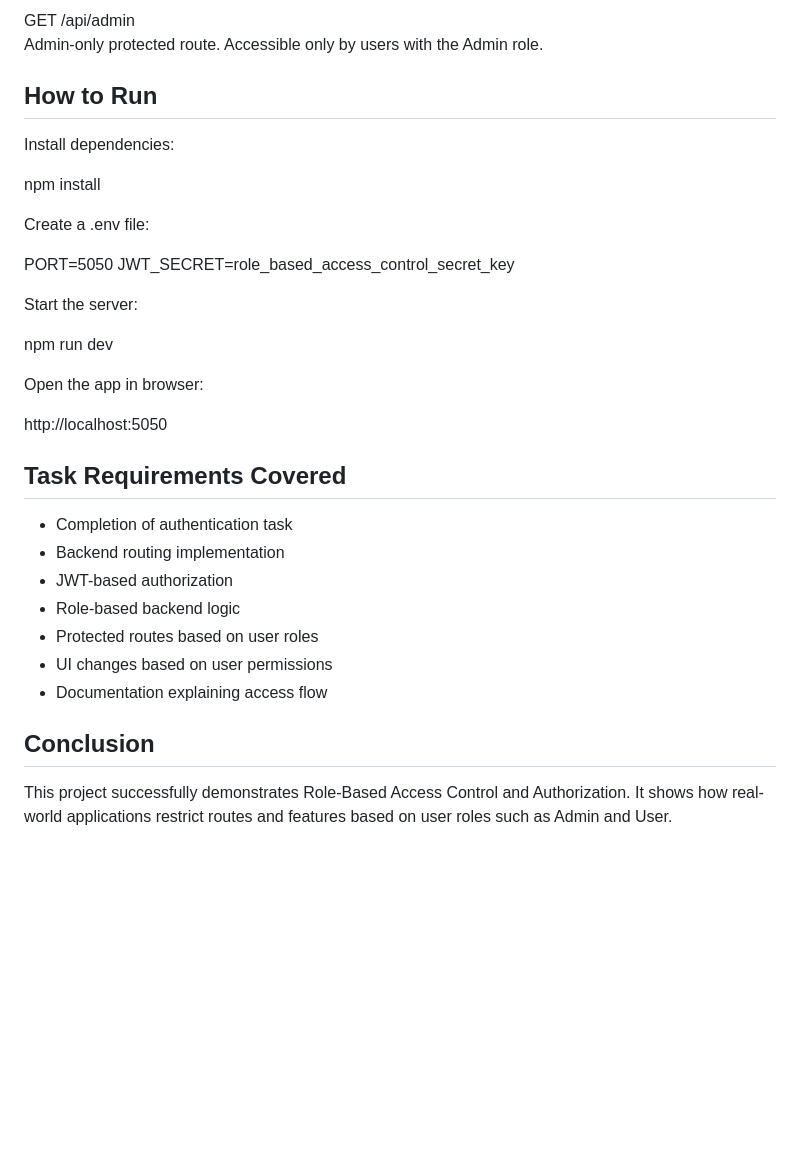
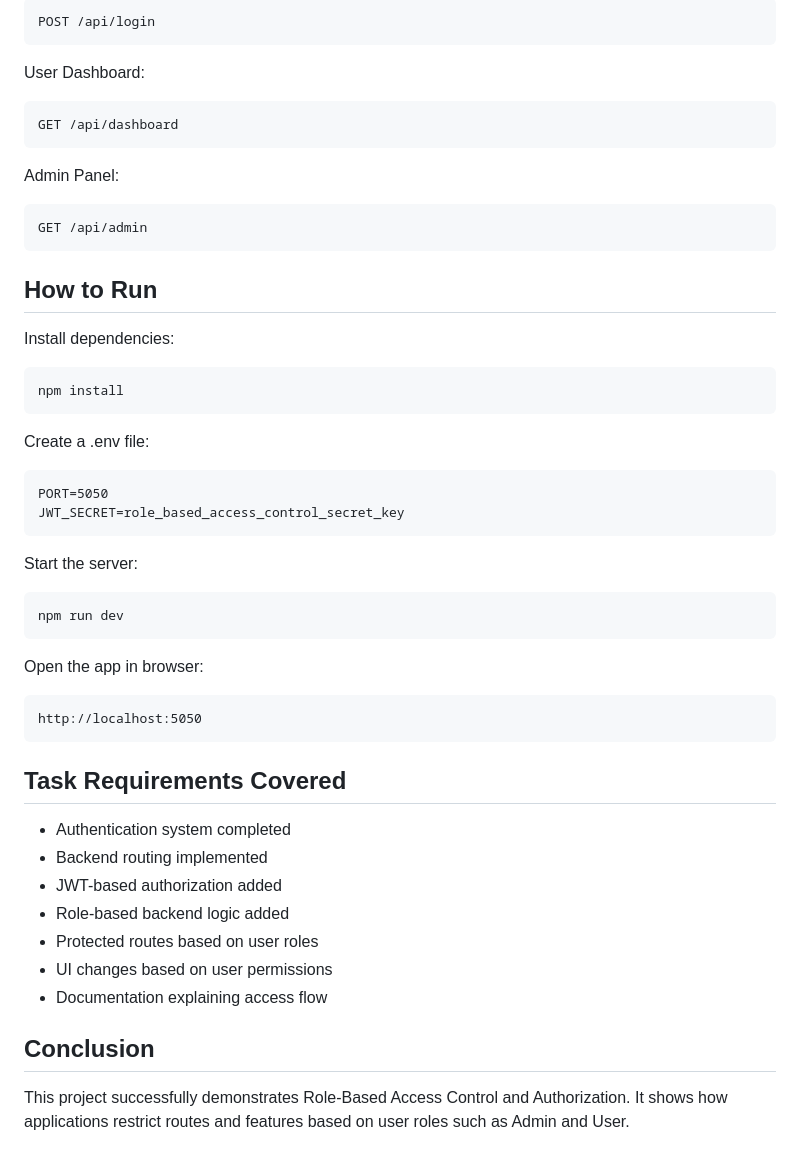
Before and after one commit to mvkprasad06-ctrl/role-based-access-control, a Markdown page: README.md, the part around one of its changes. Drawn GitHub-style; blank space fills up the shorter version.

```diff
--- a/README.md
+++ b/README.md
@@ -103,36 +112,43 @@ Protected route. Accessible by logged-in users.
 
-GET /api/admin
-Admin-only protected route. Accessible only by users with the Admin role.
+    POST /api/login
+
+User Dashboard:
+
+    GET /api/dashboard
+
+Admin Panel:
+
+    GET /api/admin
 
 ## How to Run
 
 Install dependencies:
 
-npm install
+    npm install
 
 Create a .env file:
 
-PORT=5050
-JWT_SECRET=role_based_access_control_secret_key
+    PORT=5050
+    JWT_SECRET=role_based_access_control_secret_key
 
 Start the server:
 
-npm run dev
+    npm run dev
 
 Open the app in browser:
 
-http://localhost:5050
+    http://localhost:5050
 
 ## Task Requirements Covered
 
-- Completion of authentication task
-- Backend routing implementation
-- JWT-based authorization
-- Role-based backend logic
+- Authentication system completed
+- Backend routing implemented
+- JWT-based authorization added
+- Role-based backend logic added
 - Protected routes based on user roles
 - UI changes based on user permissions
 - Documentation explaining access flow
 
 ## Conclusion
 
-This project successfully demonstrates Role-Based Access Control and Authorization. It shows how real-world applications restrict routes and features based on user roles such as Admin and User.
+This project successfully demonstrates Role-Based Access Control and Authorization. It shows how applications restrict routes and features based on user roles such as Admin and User.
```
Also changed, not shown: other parts of README.md (+53 -44 lines).
